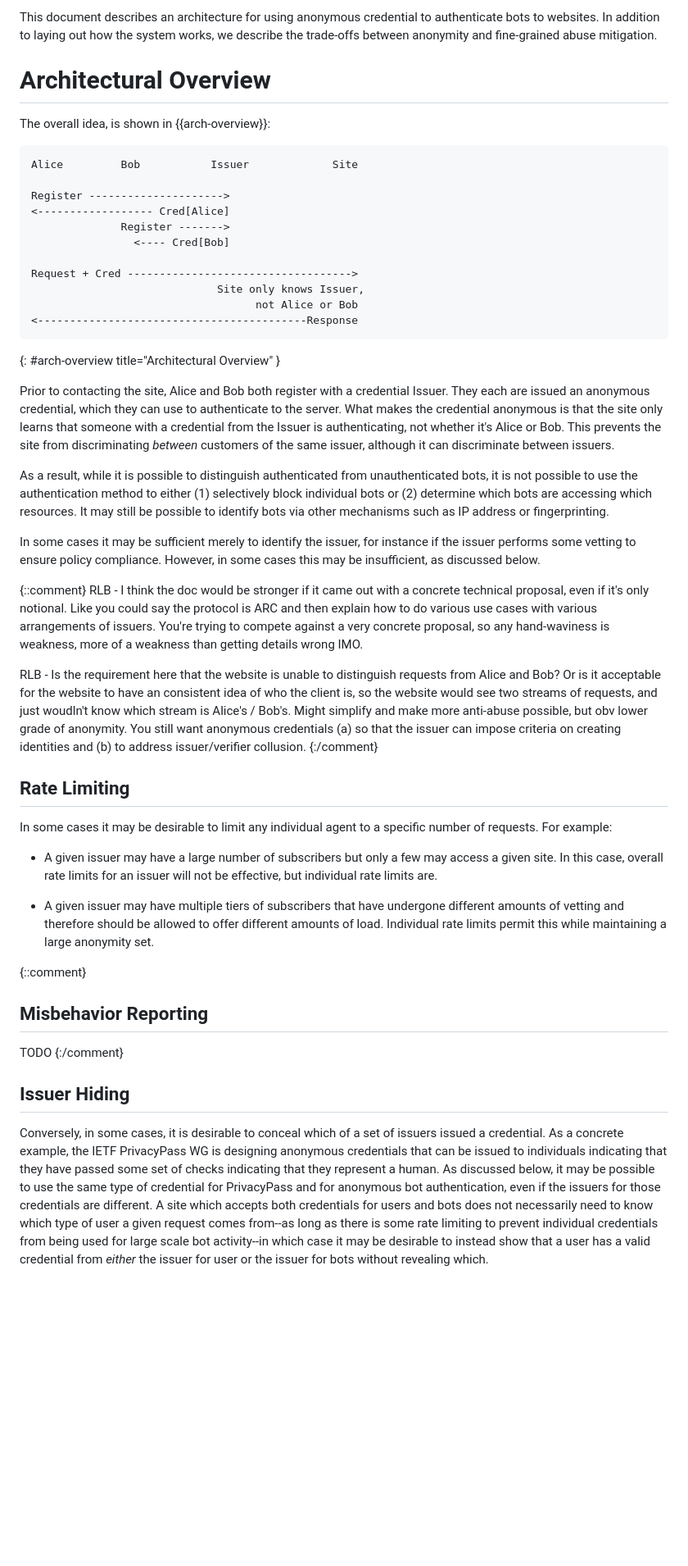
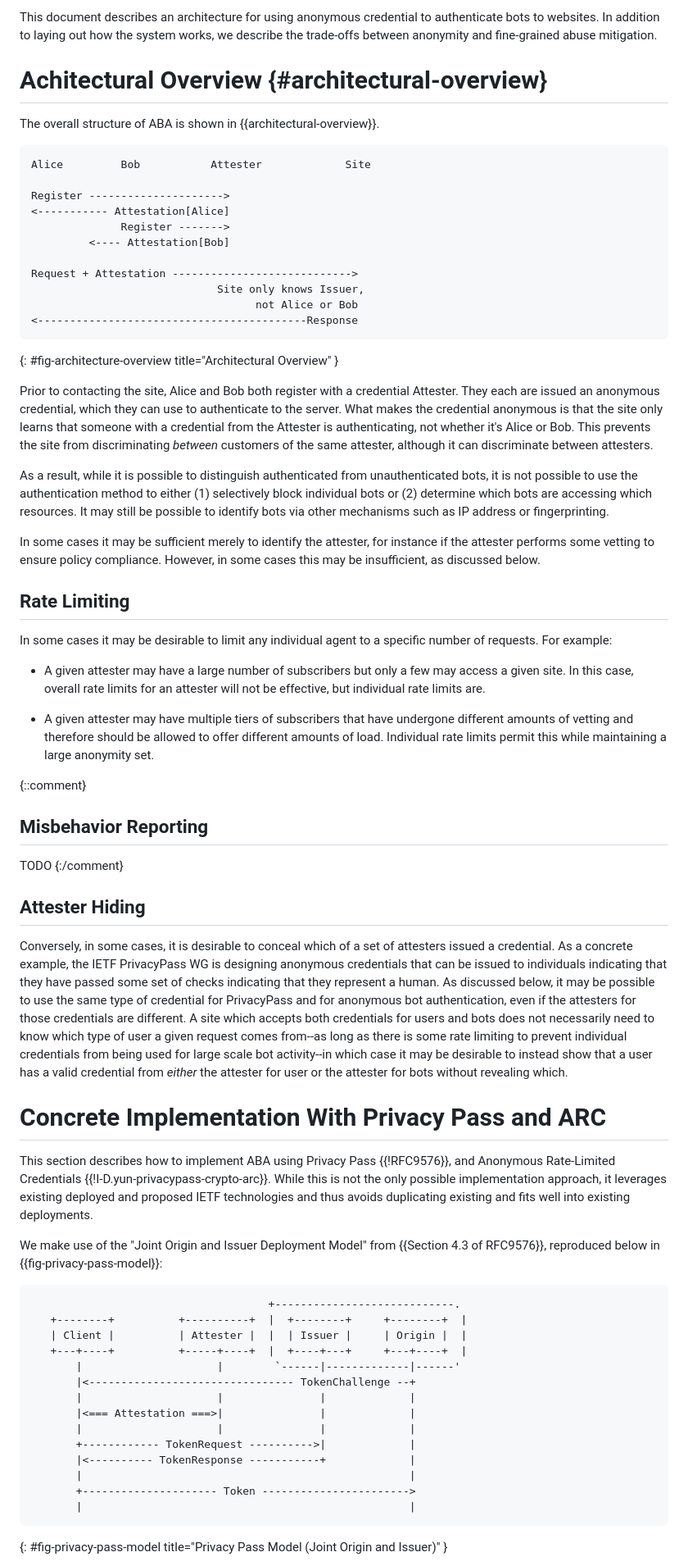
Before and after one commit to ekr/draft-rescorla-anonymous-webbotauth, a Markdown page: draft-rescorla-anonymous-webbotauth.md, the part around one of its changes. Shown at 82% size. Drawn GitHub-style; blank space fills up the shorter version.

```diff
--- a/draft-rescorla-anonymous-webbotauth.md
+++ b/draft-rescorla-anonymous-webbotauth.md
@@ -142,32 +143,32 @@ authenticate bots to websites.  In addition to laying out how the system works,
 we describe the trade-offs between anonymity and fine-grained abuse mitigation.
 
 
-# Architectural Overview
+# Achitectural Overview {#architectural-overview}
 
-The overall idea, is shown in {{arch-overview}}:
+The overall structure of ABA is shown in {{architectural-overview}}.
 
 ~~~
-Alice         Bob           Issuer             Site
+Alice         Bob           Attester             Site
 
 Register --------------------->
-<------------------ Cred[Alice]
+<----------- Attestation[Alice]
               Register ------->
-                <---- Cred[Bob]
+         <---- Attestation[Bob]
 
-Request + Cred ----------------------------------->
+Request + Attestation ---------------------------->
                              Site only knows Issuer,
                                    not Alice or Bob
 <------------------------------------------Response
 ~~~
-{: #arch-overview title="Architectural Overview" }
+{: #fig-architecture-overview title="Architectural Overview" }
 
 Prior to contacting the site, Alice and Bob both register with a
-credential Issuer. They each are issued an anonymous credential, which
+credential Attester. They each are issued an anonymous credential, which
 they can use to authenticate to the server.  What makes the credential
 anonymous is that the site only learns that someone with a credential
-from the Issuer is authenticating, not whether it's Alice or Bob. This
+from the Attester is authenticating, not whether it's Alice or Bob. This
 prevents the site from discriminating _between_ customers of the
-same issuer, although it can discriminate between issuers.
+same attester, although it can discriminate between attesters.
 
 As a result, while it is possible to distinguish authenticated from
 unauthenticated bots, it is not possible to use the authentication
@@ -176,38 +177,22 @@ determine which bots are accessing which resources.  It may still be
 possible to identify bots via other mechanisms such as IP address or
 fingerprinting.
 
-In some cases it may be sufficient merely to identify the issuer, for
-instance if the issuer performs some vetting to ensure policy
+In some cases it may be sufficient merely to identify the attester, for
+instance if the attester performs some vetting to ensure policy
 compliance. However, in some cases this may be insufficient, as
 discussed below.
-
-{::comment}
-RLB - I think the doc would be stronger if it came out with a concrete technical
-proposal, even if it's only notional.  Like you could say the protocol is ARC
-and then explain how to do various use cases with various arrangements of
-issuers.  You're trying to compete against a very concrete proposal, so any
-hand-waviness is weakness, more of a weakness than getting details wrong IMO.
-
-RLB - Is the requirement here that the website is unable to distinguish requests
-from Alice and Bob?  Or is it acceptable for the website to have an consistent
-idea of who the client is, so the website would see two streams of requests, and
-just woudln't know which stream is Alice's / Bob's.  Might simplify and make
-more anti-abuse possible, but obv lower grade of anonymity.  You still want
-anonymous credentials (a) so that the issuer can impose criteria on creating
-identities and (b) to address issuer/verifier collusion.
-{:/comment}
 
 ## Rate Limiting
 
 In some cases it may be desirable to limit any individual agent to a
 specific number of requests. For example:
 
-* A given issuer may have a large number of subscribers but only
+* A given attester may have a large number of subscribers but only
   a few may access a given site. In this case, overall rate limits
-  for an issuer will not be effective, but individual rate limits
+  for an attester will not be effective, but individual rate limits
   are.
 
-* A given issuer may have multiple tiers of subscribers that have
+* A given attester may have multiple tiers of subscribers that have
   undergone different amounts of vetting and therefore should be
   allowed to offer different amounts of load. Individual rate limits
   permit this while maintaining a large anonymity set.
@@ -219,19 +204,52 @@ TODO
 {:/comment}
 
 
-## Issuer Hiding
+## Attester Hiding
 
 Conversely, in some cases, it is desirable to conceal which of a set
-of issuers issued a credential. As a concrete example, the IETF
+of attesters issued a credential. As a concrete example, the IETF
 PrivacyPass WG is designing anonymous credentials that can be issued to
 individuals indicating that they have passed some set of checks
 indicating that they represent a human. As discussed below, it may be
 possible to use the same type of credential for PrivacyPass and for
-anonymous bot authentication, even if the issuers for those
+anonymous bot authentication, even if the attesters for those
 credentials are different. A site which accepts both credentials
 for users and bots does not necessarily need to know which type
 of user a given request comes from--as long as there is some
 rate limiting to prevent individual credentials from being used
 for large scale bot activity--in which case it may be desirable
 to instead show that a user has a valid credential from _either_
-the issuer for user or the issuer for bots without revealing which.
+the attester for user or the attester for bots without revealing which.
+
+
+# Concrete Implementation With Privacy Pass and ARC
+
+This section describes how to implement ABA using Privacy Pass {{!RFC9576}}, and
+Anonymous Rate-Limited Credentials
+{{!I-D.yun-privacypass-crypto-arc}}. While this
+is not the only possible implementation approach, it leverages existing
+deployed and proposed IETF technologies and thus avoids duplicating
+existing and fits well into existing deployments.
+
+We make use of the "Joint Origin and Issuer Deployment Model" from
+{{Section 4.3 of RFC9576}}, reproduced below in
+{{fig-privacy-pass-model}}:
+
+~~~
+                                     +----------------------------.
+   +--------+          +----------+  |  +--------+     +--------+  |
+   | Client |          | Attester |  |  | Issuer |     | Origin |  |
+   +---+----+          +-----+----+  |  +----+---+     +---+----+  |
+       |                     |        `------|-------------|------'
+       |<-------------------------------- TokenChallenge --+
+       |                     |               |             |
+       |<=== Attestation ===>|               |             |
+       |                     |               |             |
+       +------------ TokenRequest ---------->|             |
+       |<---------- TokenResponse -----------+             |
+       |                                                   |
+       +--------------------- Token ----------------------->
+       |                                                   |
+~~~
+{: #fig-privacy-pass-model title="Privacy Pass Model (Joint Origin and Issuer)" }
+
```
Also changed, not shown: other parts of draft-rescorla-anonymous-webbotauth.md (+109 -35 lines).
